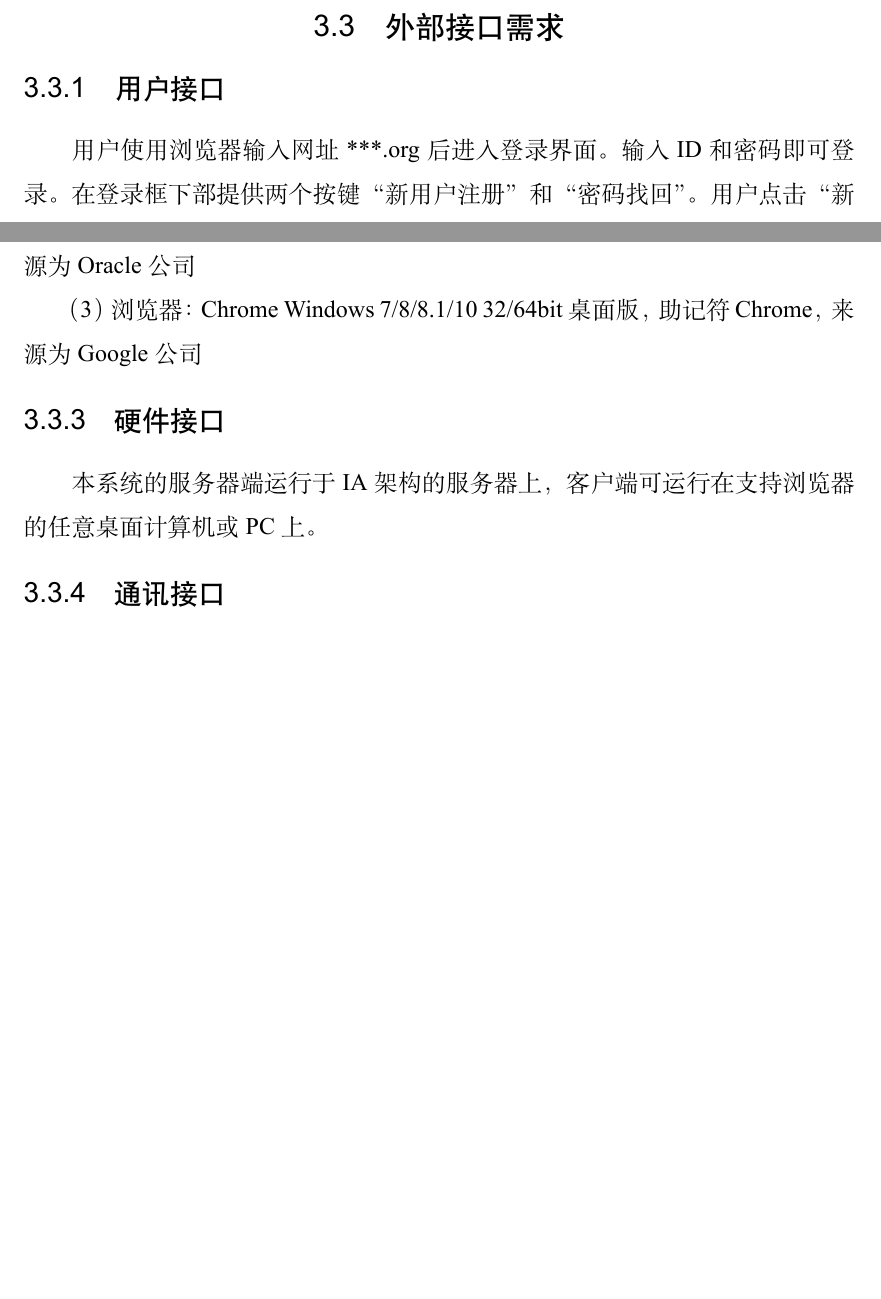
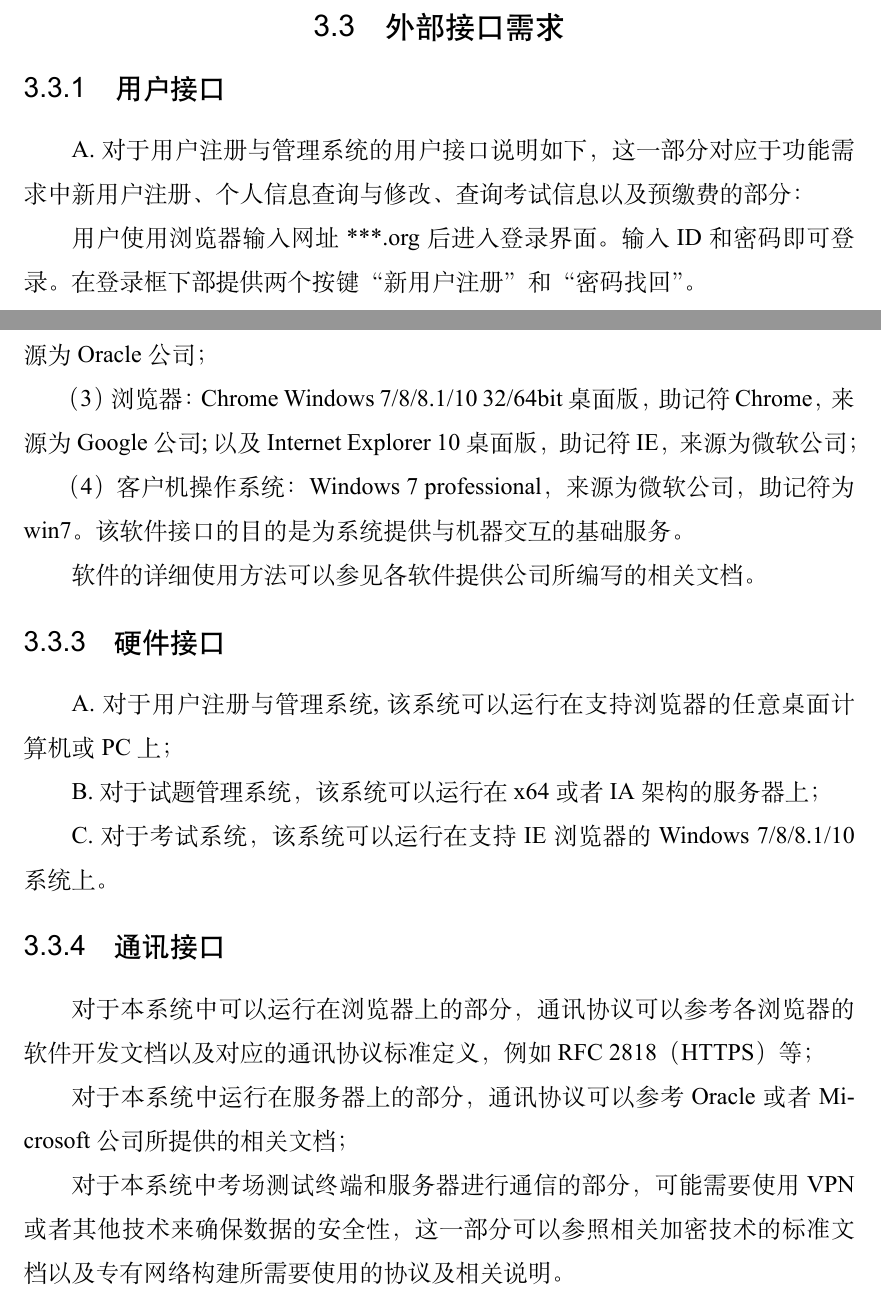
Before and after one commit to wjzzzyx/software-project-report, a LaTeX thesis (ustcthesis/main.tex, which reads ustcthesis/chapters/concrete_requirement.tex): two parts of pages 25 and 26 of 43 before the commit and two parts of pages 25 and 27 of 44 after it, joined at a grey line, cut so that both start at the same text, the shorter picture padded with empty space. Compiled offline with XeLaTeX.

Commit message:
Add the introduction of external interfaces

```diff
--- a/ustcthesis/chapters/concrete_requirement.tex
+++ b/ustcthesis/chapters/concrete_requirement.tex
@@ -390,3 +390,4 @@ F. （可选）在整个过程中，用户端将应该在醒目位置展示ETS
 \section{外部接口需求}
 
 \subsection{用户接口}
+A. 对于用户注册与管理系统的用户接口说明如下，这一部分对应于功能需求中新用户注册、个人信息查询与修改、查询考试信息以及预缴费的部分：
@@ -409,10 +429,23 @@ F. （可选）在整个过程中，用户端将应该在醒目位置展示ETS
 
-（2）数据库管理系统：Oracle Database 12c 企业版，助记符Oracle数据库，来源为Oracle公司
+（2）数据库管理系统：Oracle Database 12c 企业版，助记符Oracle数据库，来源为Oracle公司；
 
-（3）浏览器：Chrome Windows 7/8/8.1/10 32/64bit桌面版，助记符Chrome，来源为Google公司
+（3）浏览器：Chrome Windows 7/8/8.1/10 32/64bit桌面版，助记符Chrome，来源为Google公司;以及Internet Explorer 10桌面版，助记符IE，来源为微软公司；
 
+（4）客户机操作系统：Windows 7 professional， 来源为微软公司，助记符为win7。该软件接口的目的是为系统提供与机器交互的基础服务。
+
+软件的详细使用方法可以参见各软件提供公司所编写的相关文档。
 
 \subsection{硬件接口}
- 本系统的服务器端运行于IA架构的服务器上，客户端可运行在支持浏览器的任意桌面计算机或PC上。
+A. 对于用户注册与管理系统, 该系统可以运行在支持浏览器的任意桌面计算机或PC上；
+
+B. 对于试题管理系统，该系统可以运行在x64或者IA架构的服务器上；
+
+C. 对于考试系统，该系统可以运行在支持IE浏览器的Windows 7/8/8.1/10系统上。
 
 \subsection{通讯接口}
+对于本系统中可以运行在浏览器上的部分，通讯协议可以参考各浏览器的软件开发文档以及对应的通讯协议标准定义，例如RFC 2818（HTTPS）等；
+
+对于本系统中运行在服务器上的部分，通讯协议可以参考Oracle或者Microsoft
+公司所提供的相关文档；
+
+对于本系统中考场测试终端和服务器进行通信的部分，可能需要使用VPN或者其他技术来确保数据的安全性，这一部分可以参照相关加密技术的标准文档以及专有网络构建所需要使用的协议及相关说明。
```
Also changed, not shown: ustcthesis/chapters/concrete_requirement.tex (35 more changed lines).
